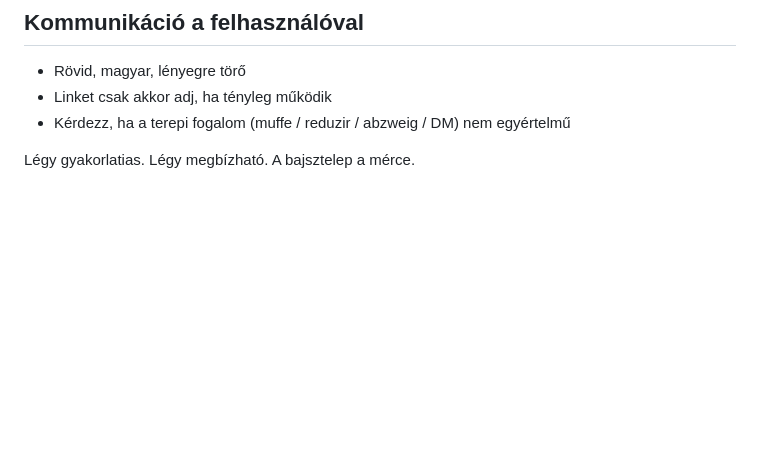
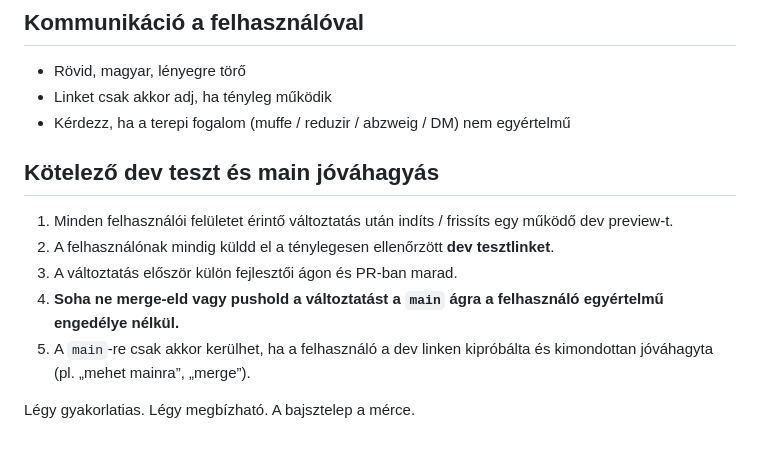
Before and after one commit to afecoh-cmyk/video-editor, a Markdown page: AGENTS.md, the part around the change. GitHub-like rendering; blank space fills up the shorter version.

Commit message:
docs: kötelező dev link és main jóváhagyás
Co-authored-by: Fecokaa <afecoh@gmail.com>

```diff
--- a/AGENTS.md
+++ b/AGENTS.md
@@ -81,4 +81,12 @@ Ha elromlik valami:
 - Linket csak akkor adj, ha tényleg működik
 - Kérdezz, ha a terepi fogalom (muffe / reduzir / abzweig / DM) nem egyértelmű
 
+## Kötelező dev teszt és main jóváhagyás
+
+1. Minden felhasználói felületet érintő változtatás után indíts / frissíts egy működő dev preview-t.
+2. A felhasználónak mindig küldd el a ténylegesen ellenőrzött **dev tesztlinket**.
+3. A változtatás először külön fejlesztői ágon és PR-ban marad.
+4. **Soha ne merge-eld vagy pushold a változtatást a `main` ágra a felhasználó egyértelmű engedélye nélkül.**
+5. A `main`-re csak akkor kerülhet, ha a felhasználó a dev linken kipróbálta és kimondottan jóváhagyta (pl. „mehet mainra”, „merge”).
+
 Légy gyakorlatias. Légy megbízható. A bajsztelep a mérce.
```
